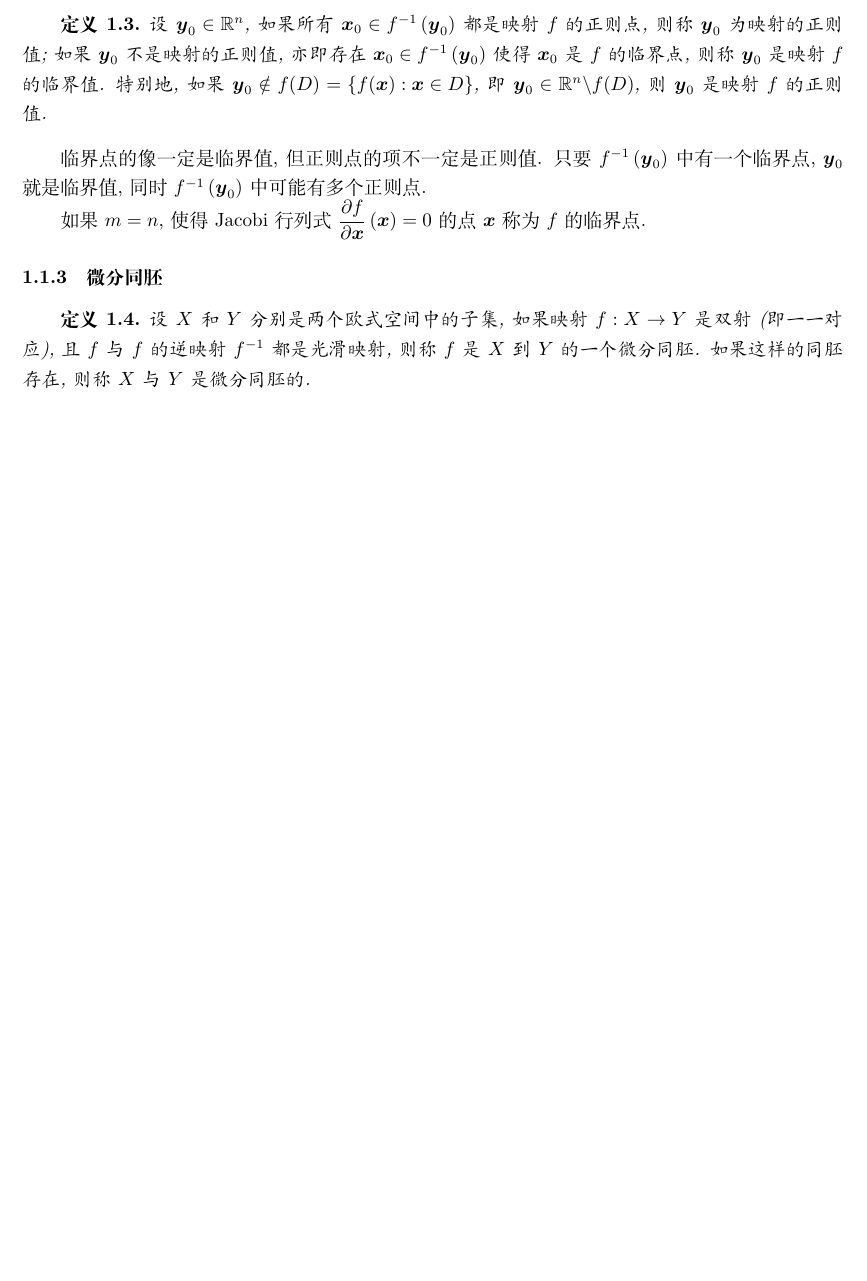
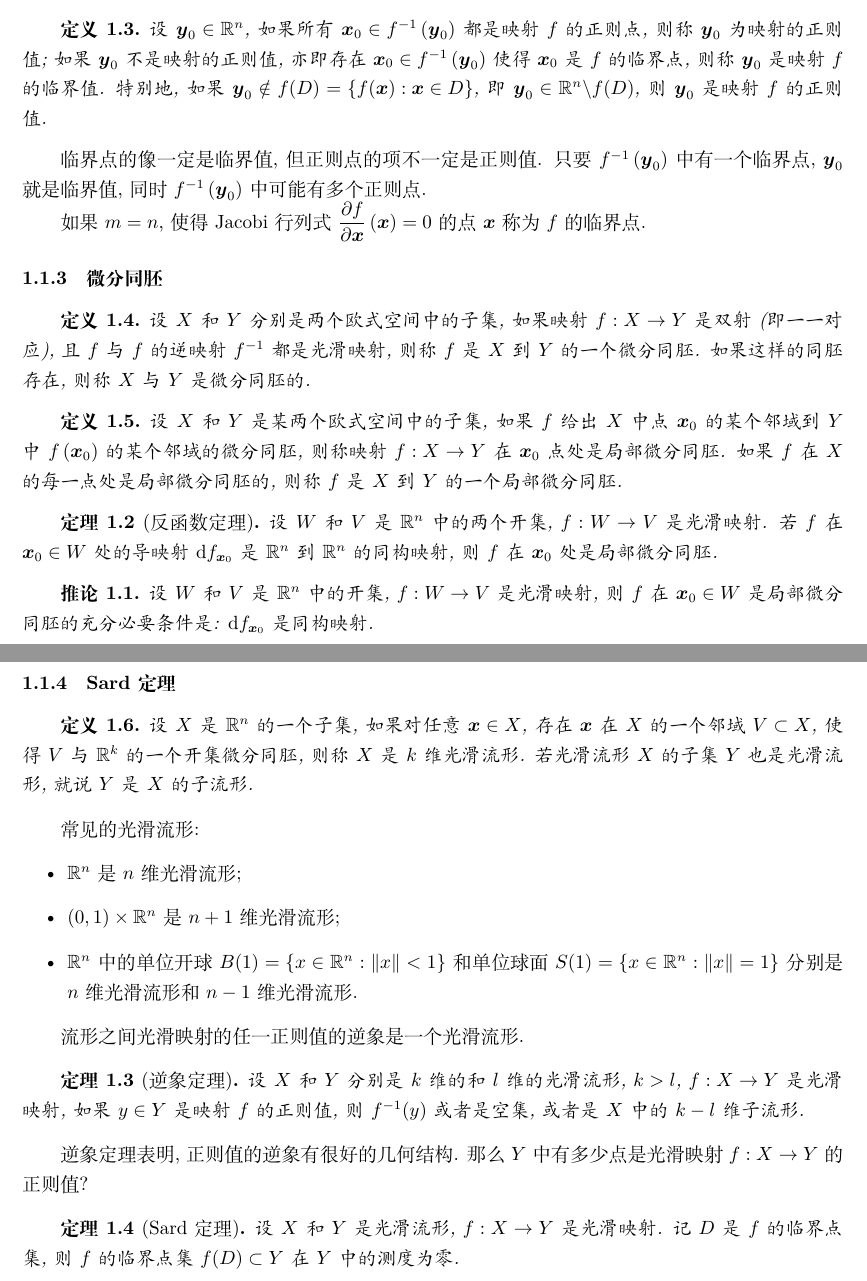
Before and after one commit to runfengtsui/mathnotes, a LaTeX document (main.tex, which reads config/config.tex, contents/homotopy.tex): part of page 2 of 2 before the commit and two parts of pages 2 and 3 of 3 after it, the two joined at a grey line, cut so that both start at the same text, the shorter picture padded with empty space. Compiled offline with XeLaTeX.

Commit message:
sard theorem

```diff
--- a/config/config.tex
+++ b/config/config.tex
@@ -13,3 +13,4 @@
 \newtheorem{definition}{\indent 定义}[section]
 \newtheorem{proposition}{\indent 命题}[section]
 \newtheorem{theorem}{\indent 定理}[section]
+\newtheorem{corollary}{\indent 推论}[section]
--- a/contents/homotopy.tex
+++ b/contents/homotopy.tex
@@ -22,19 +22,56 @@
 \subsubsection{正则值}
 
 \begin{definition}
-设 $f:D\subset\mathbb{R}^m\to\mathbb{R}^n$ 是光滑映射, 对 $D$ 中的某一点 $\boldsymbol{x}_0$, 如果 $f$ 在 $\boldsymbol{x}_0$ 处的 Jacobi 矩阵 $\dfrac{\partial f}{\partial x}\left(\boldsymbol{x}_0\right)$ 行满秩, 则称 $\boldsymbol{x}_0$ 是映射 $f$ 的正则点. 若 $\boldsymbol{x}_0$ 不是映射 $f$ 的正则点, 即映射 $f$ 在 $\boldsymbol{x}_0$ 点处的 Jacobi 矩阵行降秩, 则称 $\boldsymbol{x}_0$ 是映射 $f$ 的临界点.
+设 \(f:D\subset\mathbb{R}^m\to\mathbb{R}^n\) 是光滑映射, 对 \(D\) 中的某一点 \(\boldsymbol{x}_0\), 如果 \(f\) 在 \(\boldsymbol{x}_0\) 处的 Jacobi 矩阵 \(\dfrac{\partial f}{\partial x}\left(\boldsymbol{x}_0\right)\) 行满秩, 则称 \(\boldsymbol{x}_0\) 是映射 \(f\) 的正则点. 若 \(\boldsymbol{x}_0\) 不是映射 \(f\) 的正则点, 即映射 \(f\) 在 \(\boldsymbol{x}_0\) 点处的 Jacobi 矩阵行降秩, 则称 \(\boldsymbol{x}_0\) 是映射 \(f\) 的临界点.
 \end{definition}
 
 \begin{definition}
-设 $\boldsymbol{y}_0\in\mathbb{R}^n$, 如果所有 $\boldsymbol{x}_0\in f^{-1}\left(\boldsymbol{y}_0\right)$ 都是映射 $f$ 的正则点, 则称 $\boldsymbol{y}_0$ 为映射的正则值; 如果 $\boldsymbol{y}_0$ 不是映射的正则值, 亦即存在 $\boldsymbol{x}_0\in f^{-1}\left(\boldsymbol{y}_0\right)$ 使得 $\boldsymbol{x}_0$ 是 $f$ 的临界点, 则称 $\boldsymbol{y}_0$ 是映射 $f$ 的临界值. 特别地, 如果 $\boldsymbol{y}_0\notin f(D)=\left\lbrace f(\boldsymbol{x}): \boldsymbol{x}\in D\right\rbrace$, 即 $\boldsymbol{y}_0\in\mathbb{R}^n\backslash f(D)$, 则 $\boldsymbol{y}_0$ 是映射 $f$ 的正则值.
+设 \(\boldsymbol{y}_0\in\mathbb{R}^n\), 如果所有 \(\boldsymbol{x}_0\in f^{-1}\left(\boldsymbol{y}_0\right)\) 都是映射 \(f\) 的正则点, 则称 \(\boldsymbol{y}_0\) 为映射的正则值; 如果 \(\boldsymbol{y}_0\) 不是映射的正则值, 亦即存在 \(\boldsymbol{x}_0\in f^{-1}\left(\boldsymbol{y}_0\right)\) 使得 \(\boldsymbol{x}_0\) 是 \(f\) 的临界点, 则称 \(\boldsymbol{y}_0\) 是映射 \(f\) 的临界值. 特别地, 如果 \(\boldsymbol{y}_0\notin f(D)=\left\lbrace f(\boldsymbol{x}): \boldsymbol{x}\in D\right\rbrace\), 即 \(\boldsymbol{y}_0\in\mathbb{R}^n\backslash f(D)\), 则 \(\boldsymbol{y}_0\) 是映射 \(f\) 的正则值.
 \end{definition}
 
-临界点的像一定是临界值, 但正则点的项不一定是正则值. 只要 $f^{-1}\left(\boldsymbol{y}_0\right)$ 中有一个临界点, $\boldsymbol{y}_0$ 就是临界值, 同时 $f^{-1}\left(\boldsymbol{y}_0\right)$ 中可能有多个正则点.
+临界点的像一定是临界值, 但正则点的项不一定是正则值. 只要 \(f^{-1}\left(\boldsymbol{y}_0\right)\) 中有一个临界点, \(\boldsymbol{y}_0\) 就是临界值, 同时 \(f^{-1}\left(\boldsymbol{y}_0\right)\) 中可能有多个正则点.
 
-如果 $m=n$, 使得 Jacobi 行列式 $\dfrac{\partial f}{\partial \boldsymbol{x}}\left(\boldsymbol{x}\right)=0$ 的点 $\boldsymbol{x}$ 称为 $f$ 的临界点.
+如果 \(m=n\), 使得 Jacobi 行列式 \(\dfrac{\partial f}{\partial \boldsymbol{x}}\left(\boldsymbol{x}\right)=0\) 的点 \(\boldsymbol{x}\) 称为 \(f\) 的临界点.
 
 \subsubsection{微分同胚}
 
 \begin{definition}
-设 $X$ 和 $Y$ 分别是两个欧式空间中的子集, 如果映射 $f:X\to Y$ 是双射(即一一对应), 且 $f$ 与 $f$ 的逆映射 $f^{-1}$ 都是光滑映射, 则称 $f$ 是 $X$ 到 $Y$ 的一个微分同胚. 如果这样的同胚存在, 则称 $X$ 与 $Y$ 是微分同胚的.
+设 \(X\) 和 \(Y\) 分别是两个欧式空间中的子集, 如果映射 \(f:X\to Y\) 是双射(即一一对应), 且 \(f\) 与 \(f\) 的逆映射 \(f^{-1}\) 都是光滑映射, 则称 \(f\) 是 \(X\) 到 \(Y\) 的一个微分同胚. 如果这样的同胚存在, 则称 \(X\) 与 \(Y\) 是微分同胚的.
 \end{definition}
+
+\begin{definition}
+设 \(X\) 和 \(Y\) 是某两个欧式空间中的子集, 如果 \(f\) 给出 \(X\) 中点 \(\boldsymbol{x}_0\) 的某个邻域到 \(Y\) 中 \(f\left(\boldsymbol{x}_0\right)\) 的某个邻域的微分同胚, 则称映射 \(f:X\to Y\) 在 \(\boldsymbol{x}_0\) 点处是局部微分同胚. 如果 \(f\) 在 \(X\) 的每一点处是局部微分同胚的, 则称 \(f\) 是 \(X\) 到 \(Y\) 的一个局部微分同胚.
+\end{definition}
+
+\begin{theorem}[反函数定理]
+设 \(W\) 和 \(V\) 是 \(\mathbb{R}^n\) 中的两个开集, \(f:W\to V\) 是光滑映射. 若 \(f\) 在 \(\boldsymbol{x}_0\in W\) 处的导映射 \(\mathrm{d}f_{\boldsymbol{x}_0}\) 是 \(\mathbb{R}^n\) 到 \(\mathbb{R}^n\) 的同构映射, 则 \(f\) 在 \(\boldsymbol{x}_0\) 处是局部微分同胚.
+\end{theorem}
+
+\begin{corollary}
+设 \(W\) 和 \(V\) 是 \(\mathbb{R}^n\) 中的开集, \(f:W\to V\) 是光滑映射, 则 \(f\) 在 \(\boldsymbol{x}_0\in W\) 是局部微分同胚的充分必要条件是: \(\mathrm{d}f_{\boldsymbol{x}_0}\) 是同构映射.
+\end{corollary}
+
+\subsubsection{Sard 定理}
+
+\begin{definition}
+设 \(X\) 是 \(\mathbb{R}^n\) 的一个子集, 如果对任意 \(\boldsymbol{x}\in X\), 存在 \(\boldsymbol{x}\) 在 \(X\) 的一个邻域 \(V\subset X\), 使得 \(V\) 与 \(\mathbb{R}^k\) 的一个开集微分同胚, 则称 \(X\) 是 \(k\) 维光滑流形. 若光滑流形 \(X\) 的子集 \(Y\) 也是光滑流形, 就说 \(Y\) 是 \(X\) 的子流形.
+\end{definition}
+
+常见的光滑流形:
+\begin{itemize}
+    \item \(\mathbb{R}^n\) 是 \(n\) 维光滑流形;
+    \item \((0,1)\times\mathbb{R}^n\) 是 \(n+1\) 维光滑流形;
+    \item \(\mathbb{R}^n\) 中的单位开球 \(B(1)=\lbrace x\in\mathbb{R}^n: \left\lVert x\right\rVert < 1\rbrace\) 和单位球面 \(S(1)=\lbrace x\in\mathbb{R}^n: \left\lVert x\right\rVert =1\rbrace\) 分别是 \(n\) 维光滑流形和 \(n-1\) 维光滑流形.
+\end{itemize}
+
+流形之间光滑映射的任一正则值的逆象是一个光滑流形.
+
+\begin{theorem}[逆象定理]
+设 \(X\) 和 \(Y\) 分别是 \(k\) 维的和 \(l\) 维的光滑流形, \(k>l\), \(f:X\to Y\) 是光滑映射, 如果 \(y\in Y\) 是映射 \(f\) 的正则值, 则 \(f^{-1}(y)\) 或者是空集, 或者是 \(X\) 中的 \(k-l\) 维子流形.
+\end{theorem}
+
+逆象定理表明, 正则值的逆象有很好的几何结构. 那么 \(Y\) 中有多少点是光滑映射 \(f:X\to Y\) 的正则值?
+
+\begin{theorem}[Sard 定理]
+设 \(X\) 和 \(Y\) 是光滑流形, \(f:X\to Y\) 是光滑映射. 记 \(D\) 是 \(f\) 的临界点集, 则 \(f\) 的临界点集 \(f(D)\subset Y\) 在 \(Y\) 中的测度为零.
+\end{theorem}
```
Also changed, not shown: main.tex (+1 -0 lines), main.pdf, contents/homotopy.tex (8 more changed lines).
